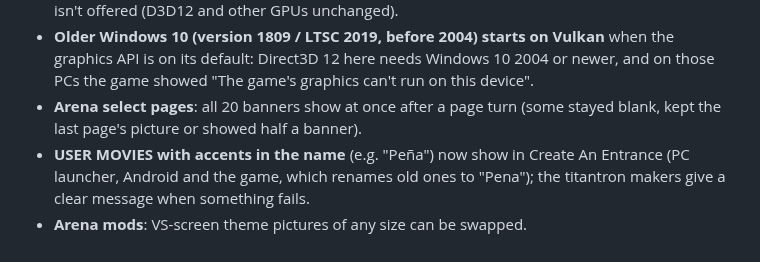
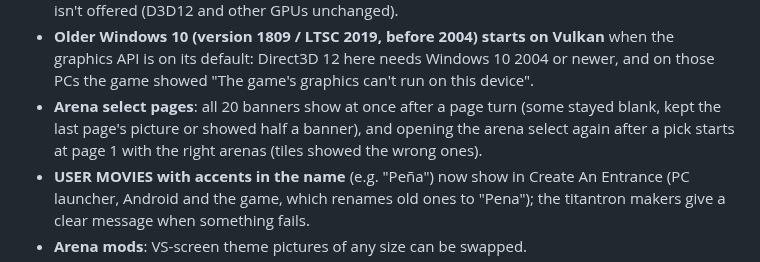
Before and after one commit to KaikoClanworth1/wwe-svr2011-pc, a Markdown page: docs/FEATURES.md, the part around the change. GitHub-like rendering.

Commit message:
Features list: arena select reopened after a pick
Co-Authored-By: Claude Opus 5.5 <noreply@anthropic.com>

```diff
--- a/docs/FEATURES.md
+++ b/docs/FEATURES.md
@@ -125,7 +125,7 @@ still being tested.
 - **Everything unlocked again for players who played 2.0.1 / 2.0.2 online**: the small Online Axxess package those versions made kept the Fan Axxess unlocks from applying (a locked roster even with *Everything unlocked from the start* on); it is removed at start.
 - **AMD graphics cards on Vulkan**: AMD's Windows Vulkan driver has no 24-bit depth + stencil buffer, so the Native renderer couldn't start; it now uses 32-bit float depth + stencil where 24-bit isn't offered (D3D12 and other GPUs unchanged).
 - **Older Windows 10 (version 1809 / LTSC 2019, before 2004) starts on Vulkan** when the graphics API is on its default: Direct3D 12 here needs Windows 10 2004 or newer, and on those PCs the game showed "The game's graphics can't run on this device".
-- **Arena select pages**: all 20 banners show at once after a page turn (some stayed blank, kept the last page's picture or showed half a banner).
+- **Arena select pages**: all 20 banners show at once after a page turn (some stayed blank, kept the last page's picture or showed half a banner), and opening the arena select again after a pick starts at page 1 with the right arenas (tiles showed the wrong ones).
 - **USER MOVIES with accents in the name** (e.g. "Peña") now show in Create An Entrance (PC launcher, Android and the game, which renames old ones to "Pena"); the titantron makers give a clear message when something fails.
 - **Arena mods**: VS-screen theme pictures of any size can be swapped.
 - **Community Creations: your own stories upload** (Story Designer stories were refused as "created by a different player"; only downloaded stories are now).
```
